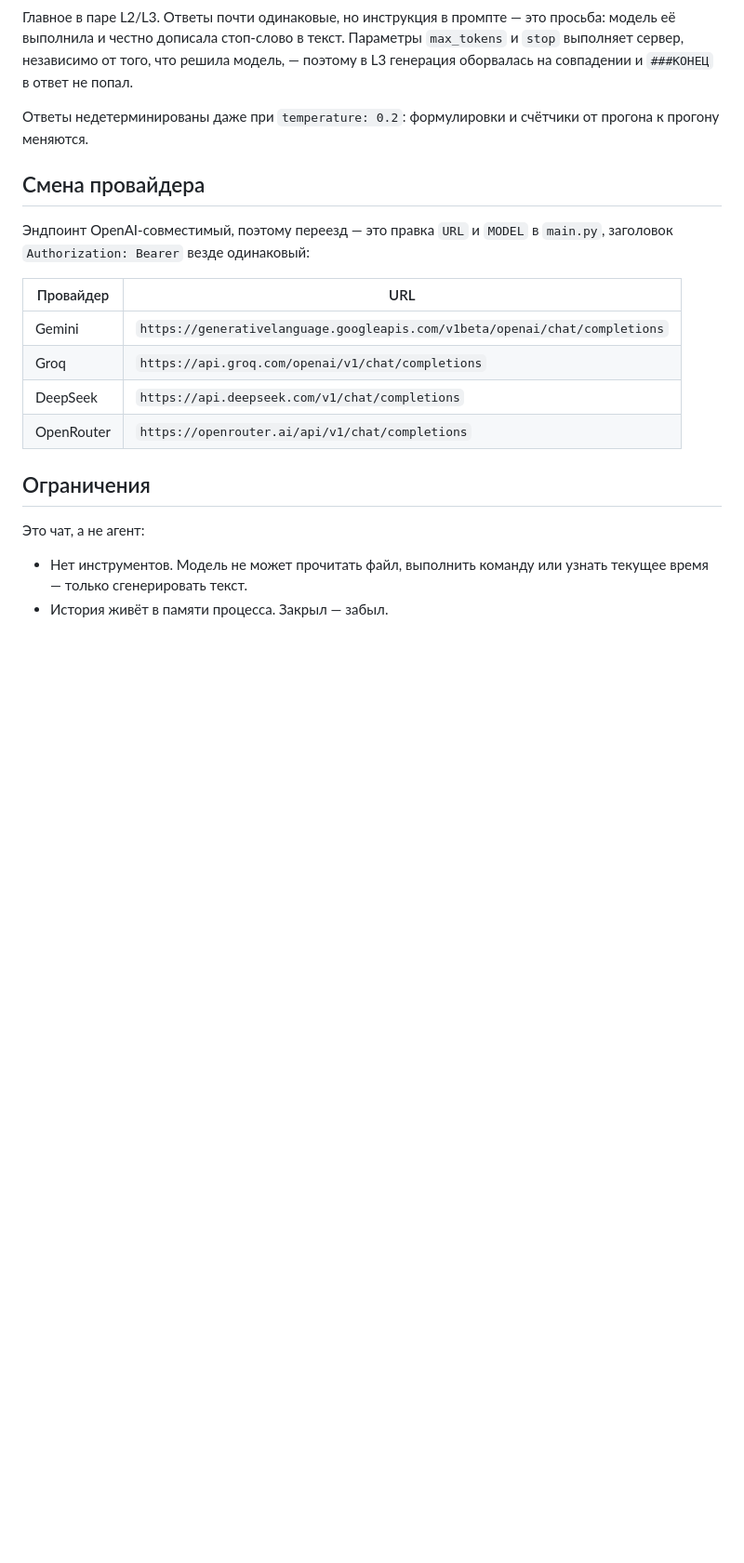
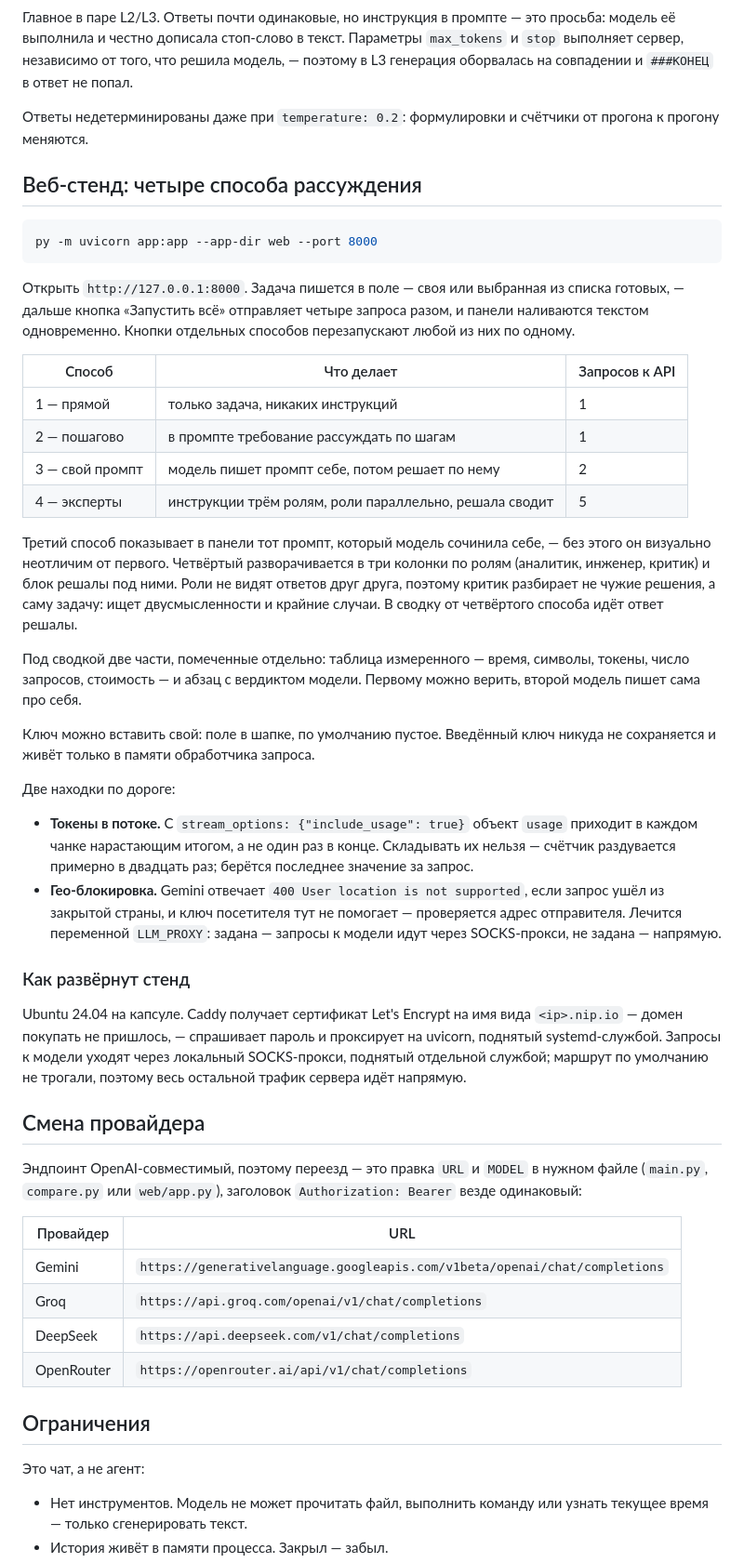
Before and after one commit to Koshey-dev/aiChallenge9_2026, a Markdown page: README.md, the part around one of its changes. Shown at 93% size. GitHub-like rendering; blank space fills up the shorter version.

Commit message:
docs: describe the web stand and its deployment
Covers what each of the four methods costs in API calls, what
the summary measures versus what the model merely opines, and
the two findings that cost real debugging time: cumulative usage
objects in every streamed chunk, and the geo-block that no
visitor-supplied key can work around.

Co-Authored-By: Claude Opus 5 (1M context) <noreply@anthropic.com>
Claude-Session: https://claude.ai/code/session_01XC2ypQDA8fPa9kLWqjCy2B

````diff
--- a/README.md
+++ b/README.md
@@ -119,10 +123,62 @@ py compare.py
 Ответы недетерминированы даже при `temperature: 0.2`: формулировки и счётчики
 от прогона к прогону меняются.
 
+## Веб-стенд: четыре способа рассуждения
+
+```bash
+py -m uvicorn app:app --app-dir web --port 8000
+```
+
+Открыть `http://127.0.0.1:8000`. Задача пишется в поле — своя или выбранная из
+списка готовых, — дальше кнопка «Запустить всё» отправляет четыре запроса разом,
+и панели наливаются текстом одновременно. Кнопки отдельных способов перезапускают
+любой из них по одному.
+
+| Способ | Что делает | Запросов к API |
+|--------|------------|----------------|
+| 1 — прямой | только задача, никаких инструкций | 1 |
+| 2 — пошагово | в промпте требование рассуждать по шагам | 1 |
+| 3 — свой промпт | модель пишет промпт себе, потом решает по нему | 2 |
+| 4 — эксперты | инструкции трём ролям, роли параллельно, решала сводит | 5 |
+
+Третий способ показывает в панели тот промпт, который модель сочинила себе, —
+без этого он визуально неотличим от первого. Четвёртый разворачивается в три
+колонки по ролям (аналитик, инженер, критик) и блок решалы под ними. Роли не
+видят ответов друг друга, поэтому критик разбирает не чужие решения, а саму
+задачу: ищет двусмысленности и крайние случаи. В сводку от четвёртого способа
+идёт ответ решалы.
+
+Под сводкой две части, помеченные отдельно: таблица измеренного — время, символы,
+токены, число запросов, стоимость — и абзац с вердиктом модели. Первому можно
+верить, второй модель пишет сама про себя.
+
+Ключ можно вставить свой: поле в шапке, по умолчанию пустое. Введённый ключ
+никуда не сохраняется и живёт только в памяти обработчика запроса.
+
+Две находки по дороге:
+
+- **Токены в потоке.** С `stream_options: {"include_usage": true}` объект `usage`
+  приходит в каждом чанке нарастающим итогом, а не один раз в конце. Складывать
+  их нельзя — счётчик раздувается примерно в двадцать раз; берётся последнее
+  значение за запрос.
+- **Гео-блокировка.** Gemini отвечает `400 User location is not supported`, если
+  запрос ушёл из закрытой страны, и ключ посетителя тут не помогает — проверяется
+  адрес отправителя. Лечится переменной `LLM_PROXY`: задана — запросы к модели
+  идут через SOCKS-прокси, не задана — напрямую.
+
+### Как развёрнут стенд
+
+Ubuntu 24.04 на капсуле. Caddy получает сертификат Let's Encrypt на имя вида
+`<ip>.nip.io` — домен покупать не пришлось, — спрашивает пароль и проксирует на
+uvicorn, поднятый systemd-службой. Запросы к модели уходят через локальный
+SOCKS-прокси, поднятый отдельной службой; маршрут по умолчанию не трогали,
+поэтому весь остальной трафик сервера идёт напрямую.
+
 ## Смена провайдера
 
 Эндпоинт OpenAI-совместимый, поэтому переезд — это правка `URL` и `MODEL`
-в `main.py`, заголовок `Authorization: Bearer` везде одинаковый:
+в нужном файле (`main.py`, `compare.py` или `web/app.py`), заголовок
+`Authorization: Bearer` везде одинаковый:
 
 | Провайдер  | URL                                                |
 |------------|----------------------------------------------------|
````
Also changed, not shown: other parts of README.md (+7 -3 lines).
